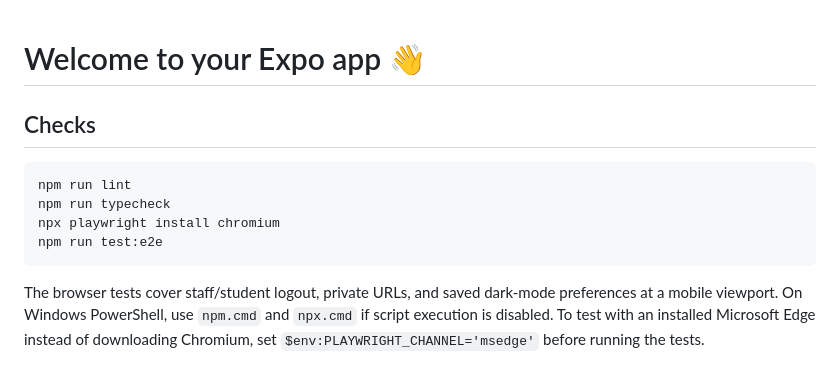
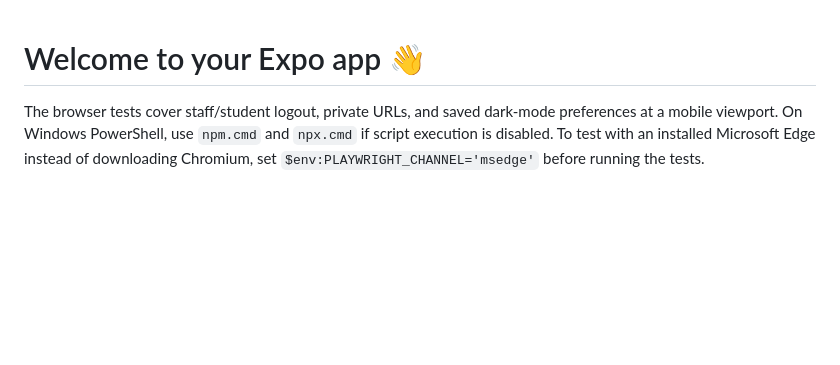
Before and after one commit to Ke-jo-i/QueueEase-MobileApp, a Markdown page: README.md, the part around the change. Rendered like a GitHub page; blank space fills up the shorter version.

Commit message:
Removed outdated information
Removed the checks section from the README file.

````diff
--- a/README.md
+++ b/README.md
@@ -1,13 +1,5 @@
 # Welcome to your Expo app 👋
 
-## Checks
-
-```bash
-npm run lint
-npm run typecheck
-npx playwright install chromium
-npm run test:e2e
-```
 
 The browser tests cover staff/student logout, private URLs, and saved dark-mode preferences at a mobile viewport. On Windows PowerShell, use `npm.cmd` and `npx.cmd` if script execution is disabled. To test with an installed Microsoft Edge instead of downloading Chromium, set `$env:PLAYWRIGHT_CHANNEL='msedge'` before running the tests.
 
````
